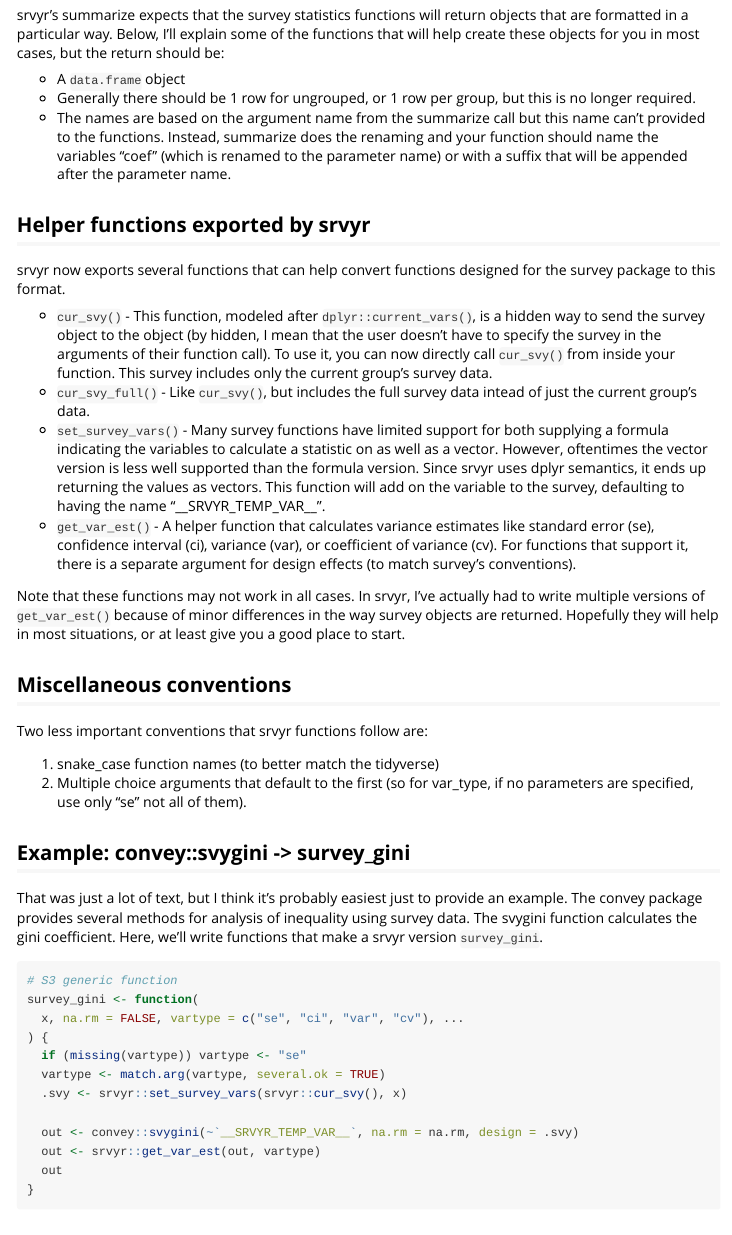
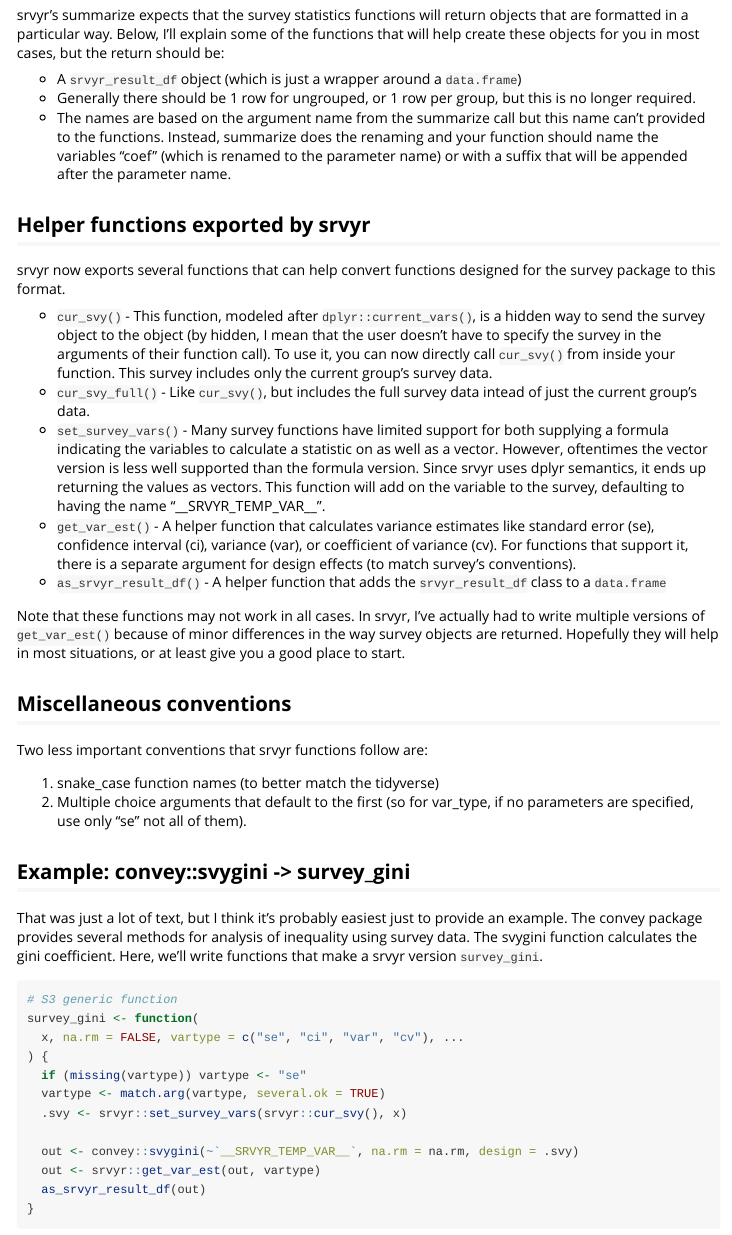
Before and after one commit to gergness/srvyr, an R Markdown document (vignettes/extending-srvyr.Rmd): the page in a window 1100 px wide, from 690 px down. Rendered offline with R 4.5, knitr and Pandoc, with nearby package versions; some code elsewhere in the file could not run offline; common packages that the code uses without loading them are loaded.

Commit message:
document the new unpacking behavior for srvyr_result_dfs

````diff
--- a/vignettes/extending-srvyr.Rmd
+++ b/vignettes/extending-srvyr.Rmd
@@ -59,7 +59,7 @@
 functions that will help create these objects for you in most cases, but the return
 should be:
 
-- A `data.frame` object
+- A `srvyr_result_df` object (which is just a wrapper around a `data.frame`)
 - Generally there should be 1 row for ungrouped, or 1 row per group, but this is no longer
   required.
 - The names are based on the argument name from the summarize call but this name can't
@@ -89,6 +89,8 @@
   like standard error (se), confidence interval (ci), variance (var),
   or coefficient of variance (cv). For functions that support it,
   there is a separate argument for design effects (to match survey's conventions).
+- `as_srvyr_result_df()` - A helper function that adds the `srvyr_result_df` class
+  to a `data.frame`
 
 Note that these functions may not work in all cases. In srvyr, I've actually had to
 write multiple versions of `get_var_est()` because of minor differences in the way survey
@@ -119,7 +121,7 @@
 
   out <- convey::svygini(~`__SRVYR_TEMP_VAR__`, na.rm = na.rm, design = .svy)
   out <- srvyr::get_var_est(out, vartype)
-  out
+  as_srvyr_result_df(out)
 }
 ```
 
````
Also changed, not shown: R/survey_statistics_helpers.R (+13 -2 lines), 1 other file.
